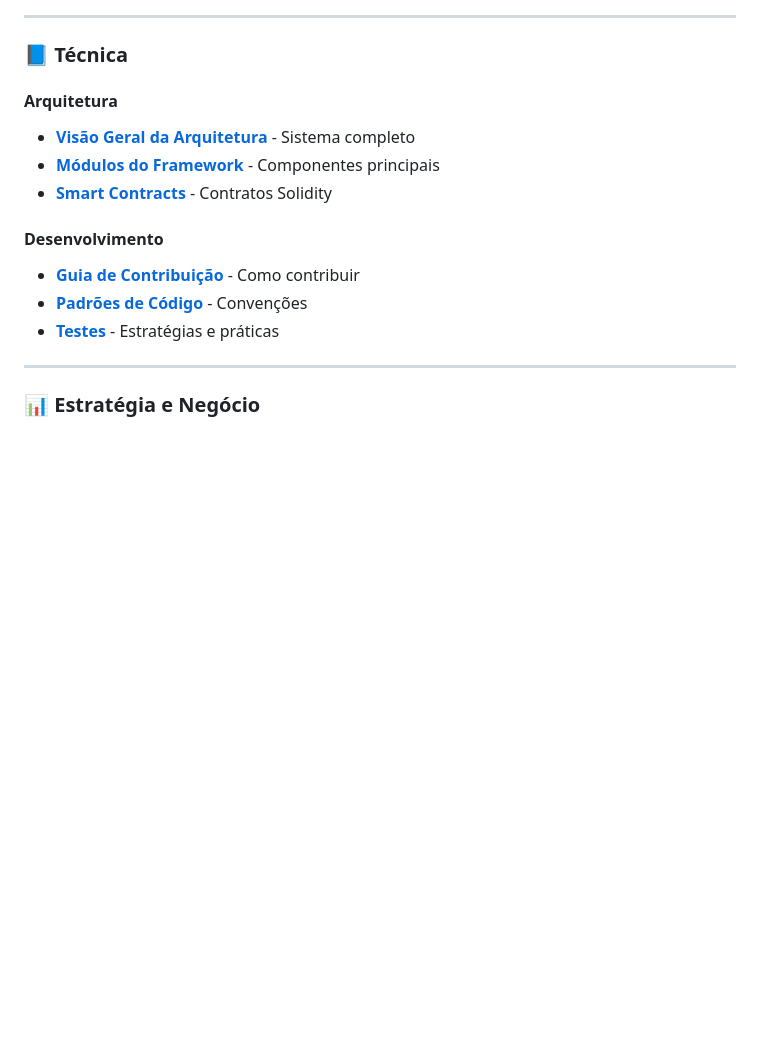
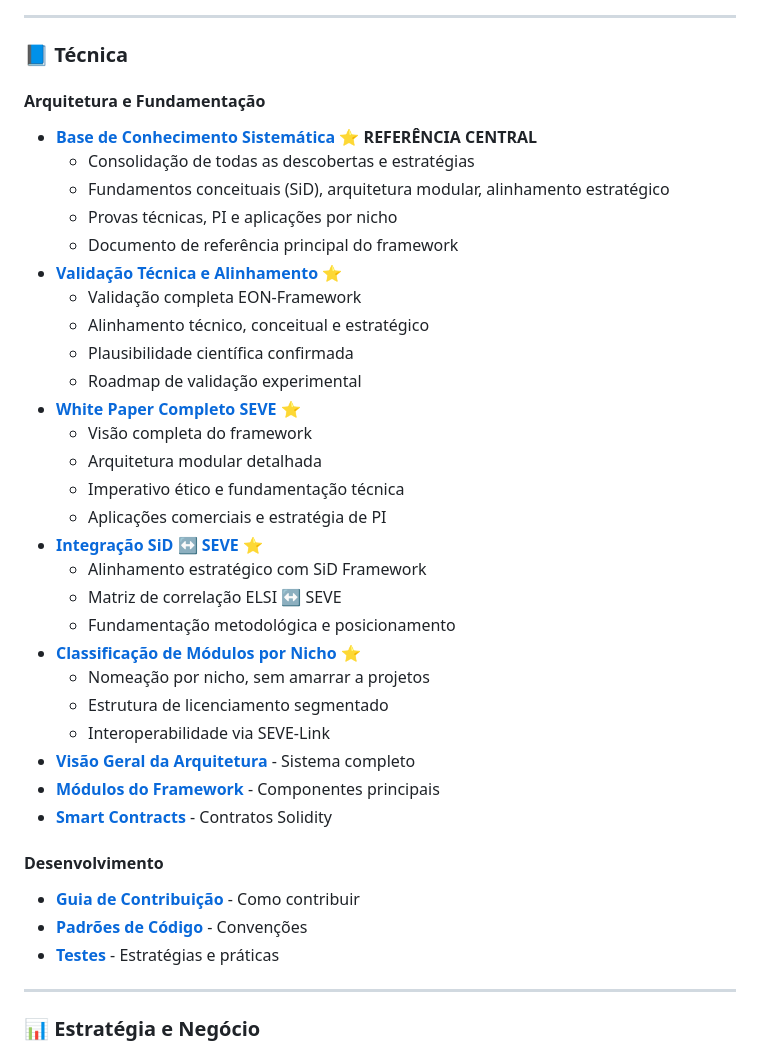
Before and after one commit to symbeon/seve-framework, a Markdown page: docs/INDEX.md, the part around the change. GitHub-like rendering; blank space fills up the shorter version.

```diff
--- a/docs/INDEX.md
+++ b/docs/INDEX.md
@@ -53,7 +53,30 @@ Documentação completa e organizada para desenvolvimento, deploy e operação d
 
 ### **📘 Técnica**
 
-#### Arquitetura
+#### Arquitetura e Fundamentação
+- **[Base de Conhecimento Sistemática](./SYSTEMATIC_KNOWLEDGE_BASE.md)** ⭐ **REFERÊNCIA CENTRAL**
+  - Consolidação de todas as descobertas e estratégias
+  - Fundamentos conceituais (SiD), arquitetura modular, alinhamento estratégico
+  - Provas técnicas, PI e aplicações por nicho
+  - Documento de referência principal do framework
+- **[Validação Técnica e Alinhamento](./TECHNICAL_VALIDATION_ALIGNMENT.md)** ⭐
+  - Validação completa EON-Framework
+  - Alinhamento técnico, conceitual e estratégico
+  - Plausibilidade científica confirmada
+  - Roadmap de validação experimental
+- **[White Paper Completo SEVE](./SEVE_COMPLETE_WHITEPAPER.md)** ⭐
+  - Visão completa do framework
+  - Arquitetura modular detalhada
+  - Imperativo ético e fundamentação técnica
+  - Aplicações comerciais e estratégia de PI
+- **[Integração SiD ↔ SEVE](./SID_SEVE_INTEGRATION.md)** ⭐
+  - Alinhamento estratégico com SiD Framework
+  - Matriz de correlação ELSI ↔ SEVE
+  - Fundamentação metodológica e posicionamento
+- **[Classificação de Módulos por Nicho](./MODULE_CLASSIFICATION_BY_NICHE.md)** ⭐
+  - Nomeação por nicho, sem amarrar a projetos
+  - Estrutura de licenciamento segmentado
+  - Interoperabilidade via SEVE-Link
 - **[Visão Geral da Arquitetura](./ARCHITECTURE.md)** - Sistema completo
 - **[Módulos do Framework](./MODULES.md)** - Componentes principais
 - **[Smart Contracts](../contracts/)** - Contratos Solidity
```
Also changed, not shown: README.md (+51 -28 lines), docs/TECHNICAL_DOCUMENTATION.md (+6 -0 lines).
